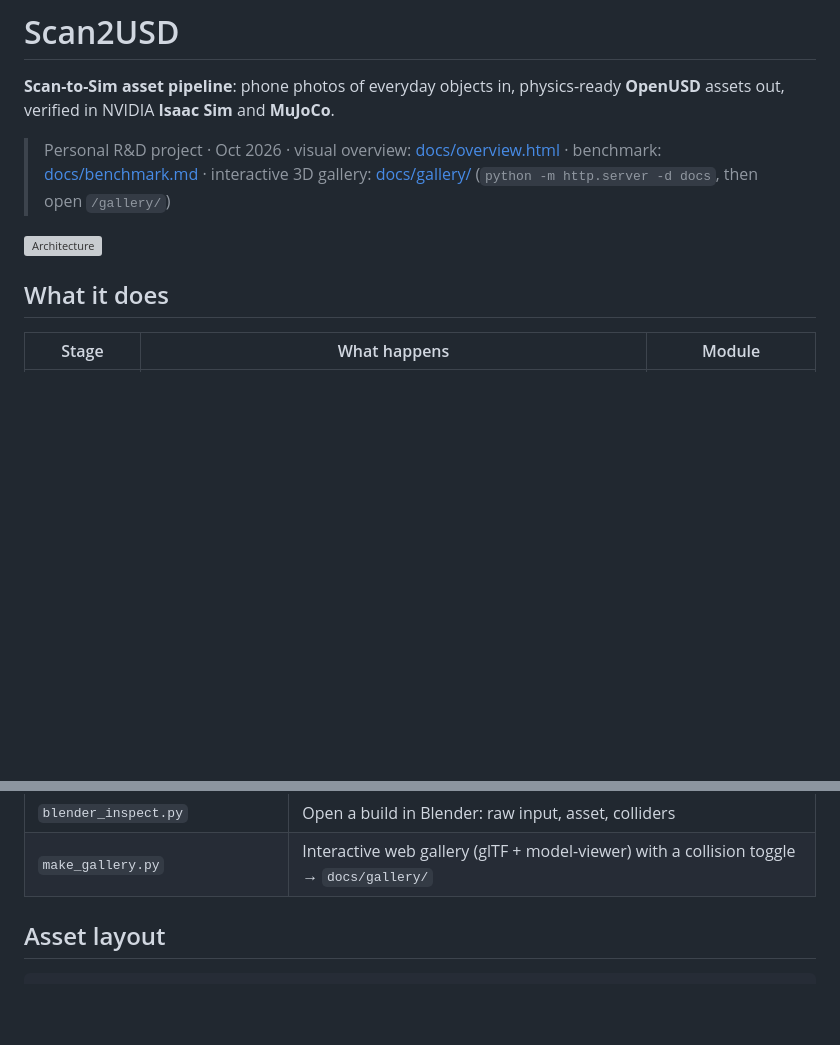
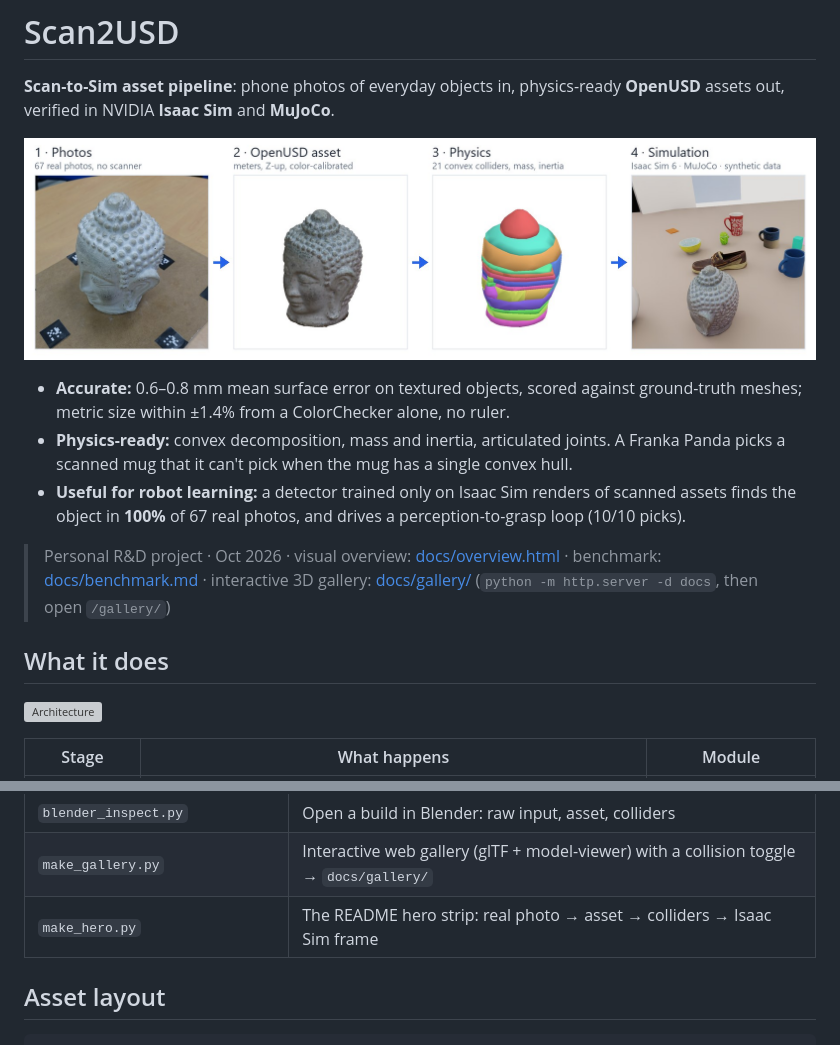
Before and after one commit to VisualKnight/scan2usd, a Markdown page: README.md, 2 parts joined by grey strips. Drawn GitHub-style; pictures changed too: docs/figures/hero.jpg (added); blank space fills up the shorter version; grey boxes are pictures that could not be loaded.

Commit message:
README hero image: real photo -> OpenUSD asset -> colliders -> Isaac Sim, plus headline results
Co-authored-by: Copilot <223556219+Copilot@users.noreply.github.com>

```diff
--- a/README.md
+++ b/README.md
@@ -2,11 +2,17 @@
 
 **Scan-to-Sim asset pipeline**: phone photos of everyday objects in, physics-ready **OpenUSD** assets out, verified in NVIDIA **Isaac Sim** and **MuJoCo**.
 
+![Scan2USD: real photos to a simulation-ready OpenUSD asset](docs/figures/hero.jpg)
+
+- **Accurate:** 0.6–0.8 mm mean surface error on textured objects, scored against ground-truth meshes; metric size within ±1.4% from a ColorChecker alone, no ruler.
+- **Physics-ready:** convex decomposition, mass and inertia, articulated joints. A Franka Panda picks a scanned mug that it can't pick when the mug has a single convex hull.
+- **Useful for robot learning:** a detector trained only on Isaac Sim renders of scanned assets finds the object in **100%** of 67 real photos, and drives a perception-to-grasp loop (10/10 picks).
+
 > Personal R&D project · Oct 2026 · visual overview: [docs/overview.html](docs/overview.html) · benchmark: [docs/benchmark.md](docs/benchmark.md) · interactive 3D gallery: [docs/gallery/](docs/gallery/index.html) (`python -m http.server -d docs`, then open `/gallery/`)
 
+## What it does
+
 ![Architecture](docs/figures/architecture.svg)
-
-## What it does
 
 | Stage | What happens | Module |
 |---|---|---|
@@ -126,6 +132,7 @@ Build outputs: `<name>.usd(a)`, `<name>.glb`, `textures/`, `color_calibration.js
 | `train_detector.py`, `make_coco_figure.py` | Train Faster R-CNN on the synthetic COCO set (needs `torch`/`torchvision`), score on held-out synthetic frames and on real photos |
 | `blender_inspect.py` | Open a build in Blender: raw input, asset, colliders |
 | `make_gallery.py` | Interactive web gallery (glTF + model-viewer) with a collision toggle → `docs/gallery/` |
+| `make_hero.py` | The README hero strip: real photo → asset → colliders → Isaac Sim frame |
 
 ## Asset layout
 
```
Also changed, not shown: 2 other files.
